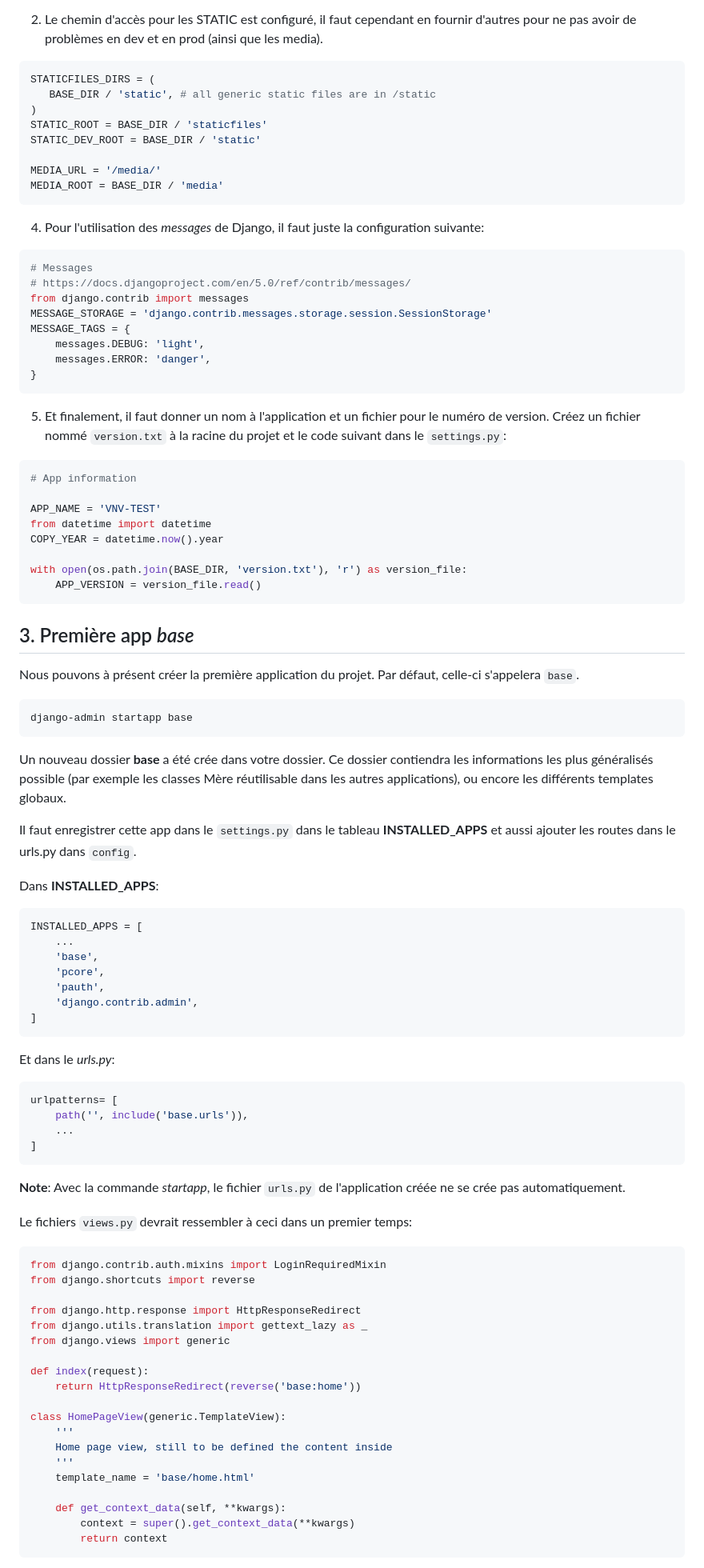
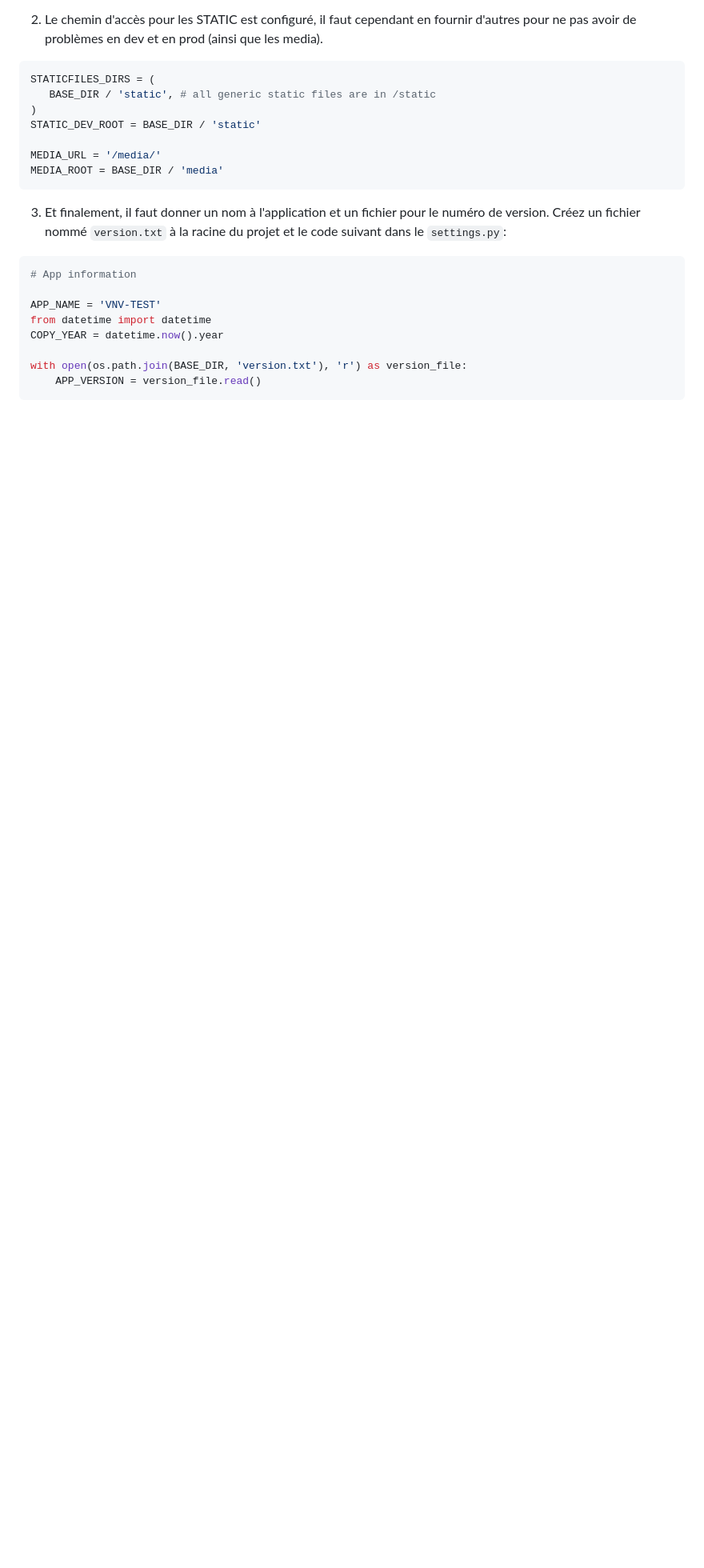
Before and after one commit to david-silva987/vnv-test, a Markdown page: README.md, the part around the change printed below. Shown: that part at 80% size. Rendered like a GitHub page; blank space fills up the shorter version.

````diff
--- a/README.md
+++ b/README.md
@@ -43,27 +43,13 @@ except ImportError:
 STATICFILES_DIRS = (
    BASE_DIR / 'static', # all generic static files are in /static
 )
-STATIC_ROOT = BASE_DIR / 'staticfiles'
 STATIC_DEV_ROOT = BASE_DIR / 'static'
 
 MEDIA_URL = '/media/'
 MEDIA_ROOT = BASE_DIR / 'media'
 ```
 
-4. Pour l'utilisation des *messages* de Django, il faut juste la configuration suivante:
-
-```python
-# Messages
-# https://docs.djangoproject.com/en/5.0/ref/contrib/messages/
-from django.contrib import messages
-MESSAGE_STORAGE = 'django.contrib.messages.storage.session.SessionStorage'
-MESSAGE_TAGS = {
-    messages.DEBUG: 'light',
-    messages.ERROR: 'danger',
-}
-```
-
-5. Et finalement, il faut donner un nom à l'application et un fichier pour le numéro de version. Créez un fichier nommé `version.txt` à la racine du projet et le code suivant dans le `settings.py`:
+3. Et finalement, il faut donner un nom à l'application et un fichier pour le numéro de version. Créez un fichier nommé `version.txt` à la racine du projet et le code suivant dans le `settings.py`:
 
 ```python
 # App information
@@ -76,62 +62,3 @@ with open(os.path.join(BASE_DIR, 'version.txt'), 'r') as version_file:
     APP_VERSION = version_file.read()
 ```
 
-## 3. Première app _base_
-
-Nous pouvons à présent créer la première application du projet. Par défaut, celle-ci s'appelera `base`.
-
-```python
-django-admin startapp base
-```
-
-Un nouveau dossier **base** a été crée dans votre dossier. Ce dossier contiendra les informations les plus généralisés possible (par exemple les classes Mère réutilisable dans les autres applications), ou encore les différents templates globaux.
-
-Il faut enregistrer cette app dans le `settings.py` dans le tableau **INSTALLED_APPS** et aussi ajouter les routes dans le urls.py dans `config`.
-
-Dans **INSTALLED_APPS**:
-
-```py
-INSTALLED_APPS = [
-    ...
-    'base',
-    'pcore',
-    'pauth',
-    'django.contrib.admin',
-]
-```
-
-Et dans le *urls.py*:
-
-```python
-urlpatterns= [
-    path('', include('base.urls')),
-    ...
-]
-```
-
-**Note**: Avec la commande *startapp*, le fichier `urls.py` de l'application créée ne se crée pas automatiquement.
-
-Le fichiers `views.py` devrait ressembler à ceci dans un premier temps:
-
-```python
-from django.contrib.auth.mixins import LoginRequiredMixin
-from django.shortcuts import reverse
-
-from django.http.response import HttpResponseRedirect
-from django.utils.translation import gettext_lazy as _
-from django.views import generic
-
-def index(request):
-    return HttpResponseRedirect(reverse('base:home'))
-
-class HomePageView(generic.TemplateView):
-    '''
-    Home page view, still to be defined the content inside
-    '''
-    template_name = 'base/home.html'
-
-    def get_context_data(self, **kwargs):
-        context = super().get_context_data(**kwargs)
-        return context
-```
-
````
Also changed, not shown: other parts of README.md (+9 -43 lines).
